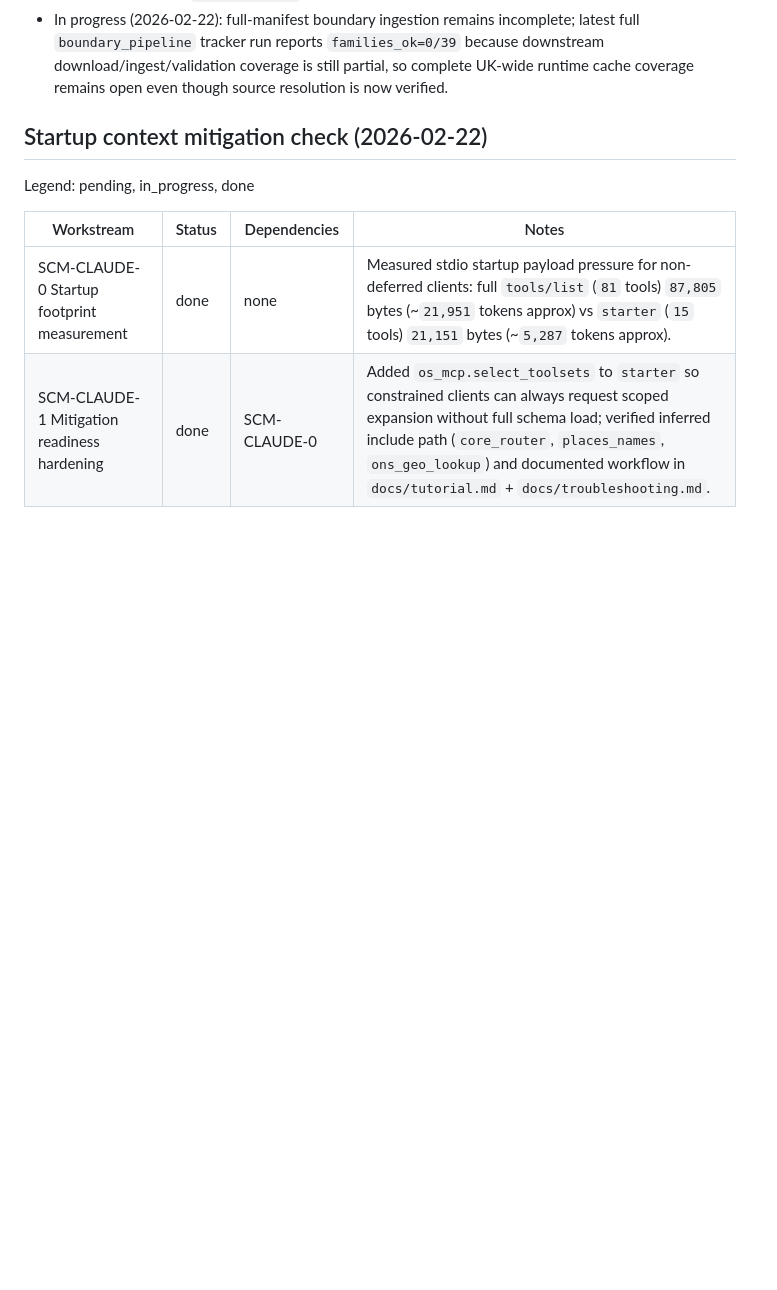
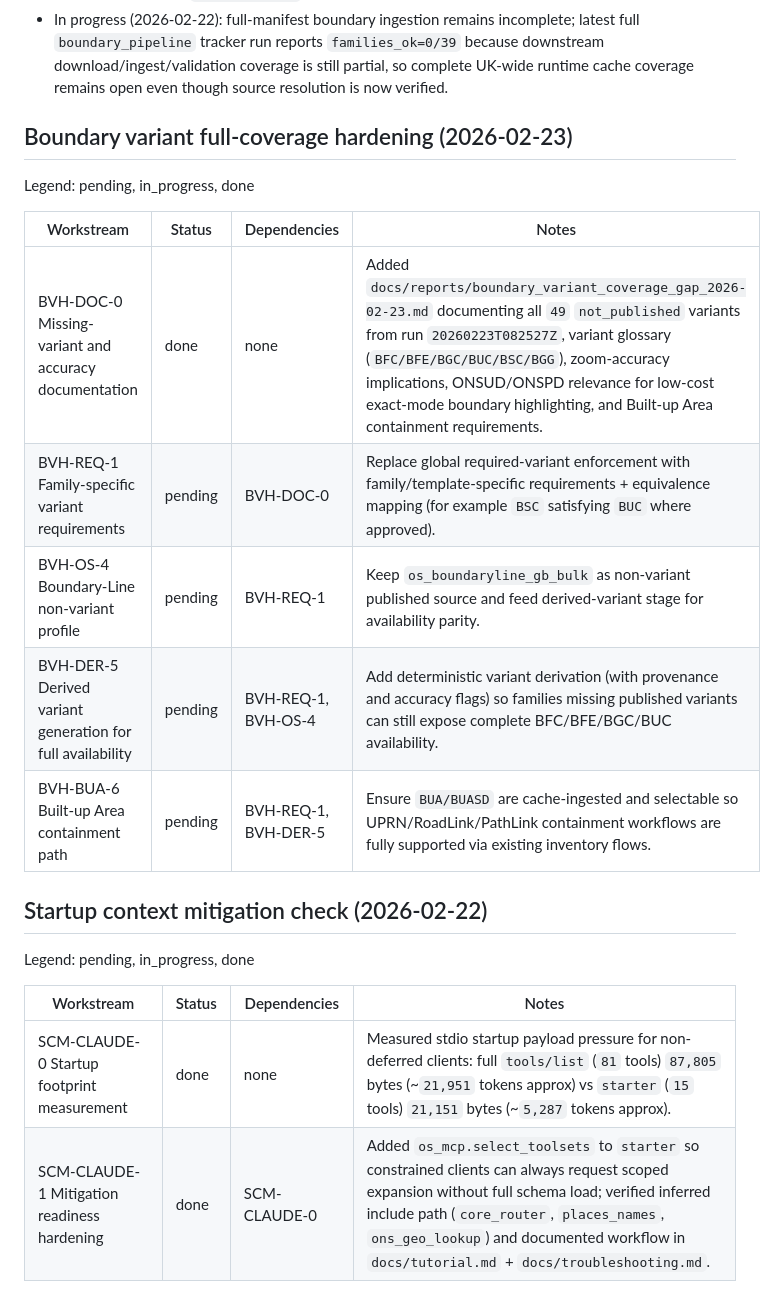
Before and after one commit to chris-page-gov/mcp-geo, a Markdown page: PROGRESS.MD, the part around the change. Drawn GitHub-style; blank space fills up the shorter version.

Commit message:
docs(boundaries): capture variant coverage gaps and full-availability path

```diff
--- a/PROGRESS.MD
+++ b/PROGRESS.MD
@@ -126,6 +126,18 @@ Legend: pending, in_progress, done
   `families_ok=0/39` because downstream download/ingest/validation coverage is
   still partial, so complete UK-wide runtime cache coverage remains open even
   though source resolution is now verified.
+
+## Boundary variant full-coverage hardening (2026-02-23)
+
+Legend: pending, in_progress, done
+
+| Workstream | Status | Dependencies | Notes |
+| --- | --- | --- | --- |
+| BVH-DOC-0 Missing-variant and accuracy documentation | done | none | Added `docs/reports/boundary_variant_coverage_gap_2026-02-23.md` documenting all `49` `not_published` variants from run `20260223T082527Z`, variant glossary (`BFC/BFE/BGC/BUC/BSC/BGG`), zoom-accuracy implications, ONSUD/ONSPD relevance for low-cost exact-mode boundary highlighting, and Built-up Area containment requirements. |
+| BVH-REQ-1 Family-specific variant requirements | pending | BVH-DOC-0 | Replace global required-variant enforcement with family/template-specific requirements + equivalence mapping (for example `BSC` satisfying `BUC` where approved). |
+| BVH-OS-4 Boundary-Line non-variant profile | pending | BVH-REQ-1 | Keep `os_boundaryline_gb_bulk` as non-variant published source and feed derived-variant stage for availability parity. |
+| BVH-DER-5 Derived variant generation for full availability | pending | BVH-REQ-1, BVH-OS-4 | Add deterministic variant derivation (with provenance and accuracy flags) so families missing published variants can still expose complete BFC/BFE/BGC/BUC availability. |
+| BVH-BUA-6 Built-up Area containment path | pending | BVH-REQ-1, BVH-DER-5 | Ensure `BUA/BUASD` are cache-ingested and selectable so UPRN/RoadLink/PathLink containment workflows are fully supported via existing inventory flows. |
 
 ## Startup context mitigation check (2026-02-22)
 
```
Also changed, not shown: docs/reports/boundary_variant_coverage_gap_2026-02-23.md (added, +142 -0 lines).
